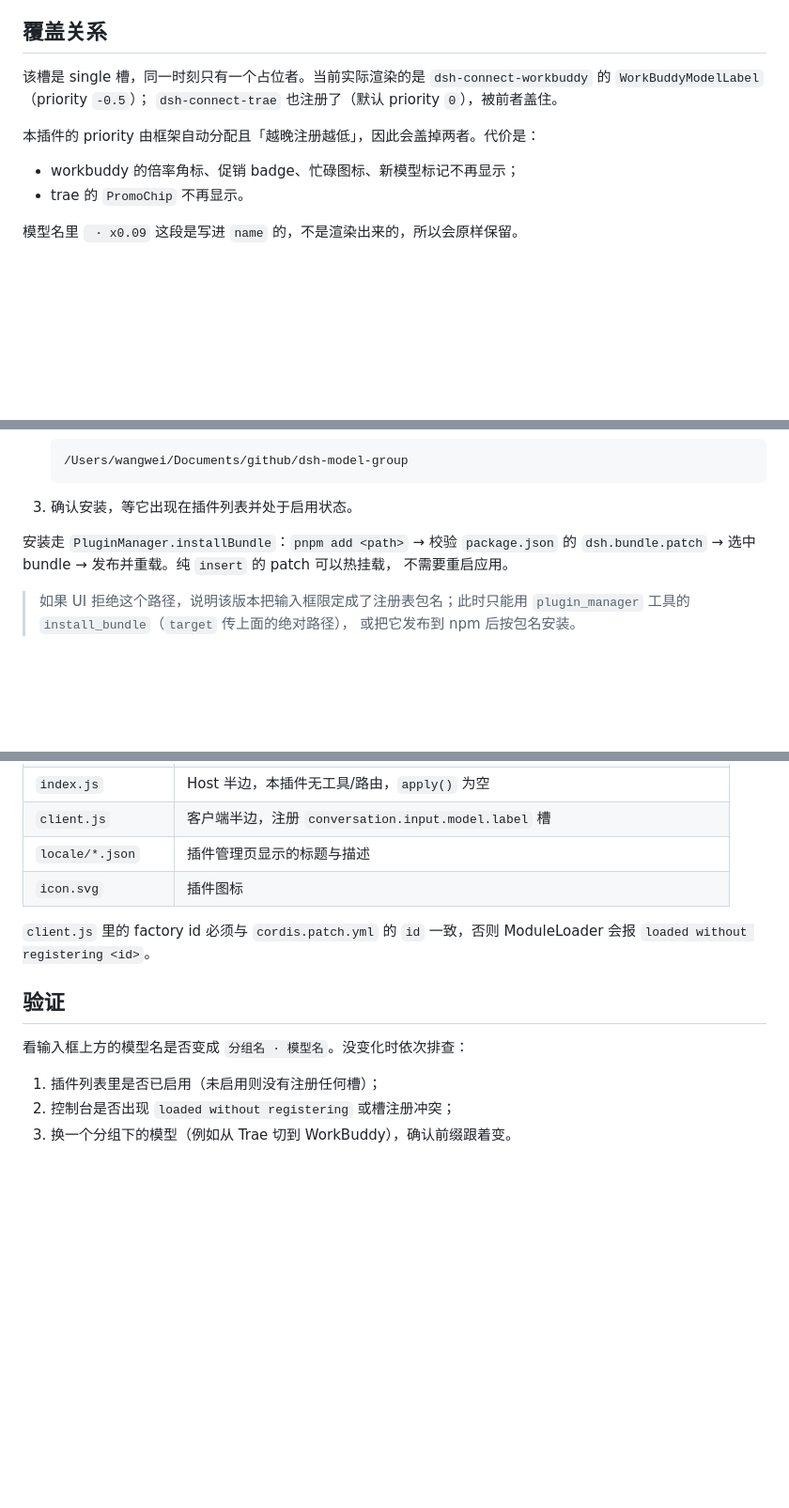
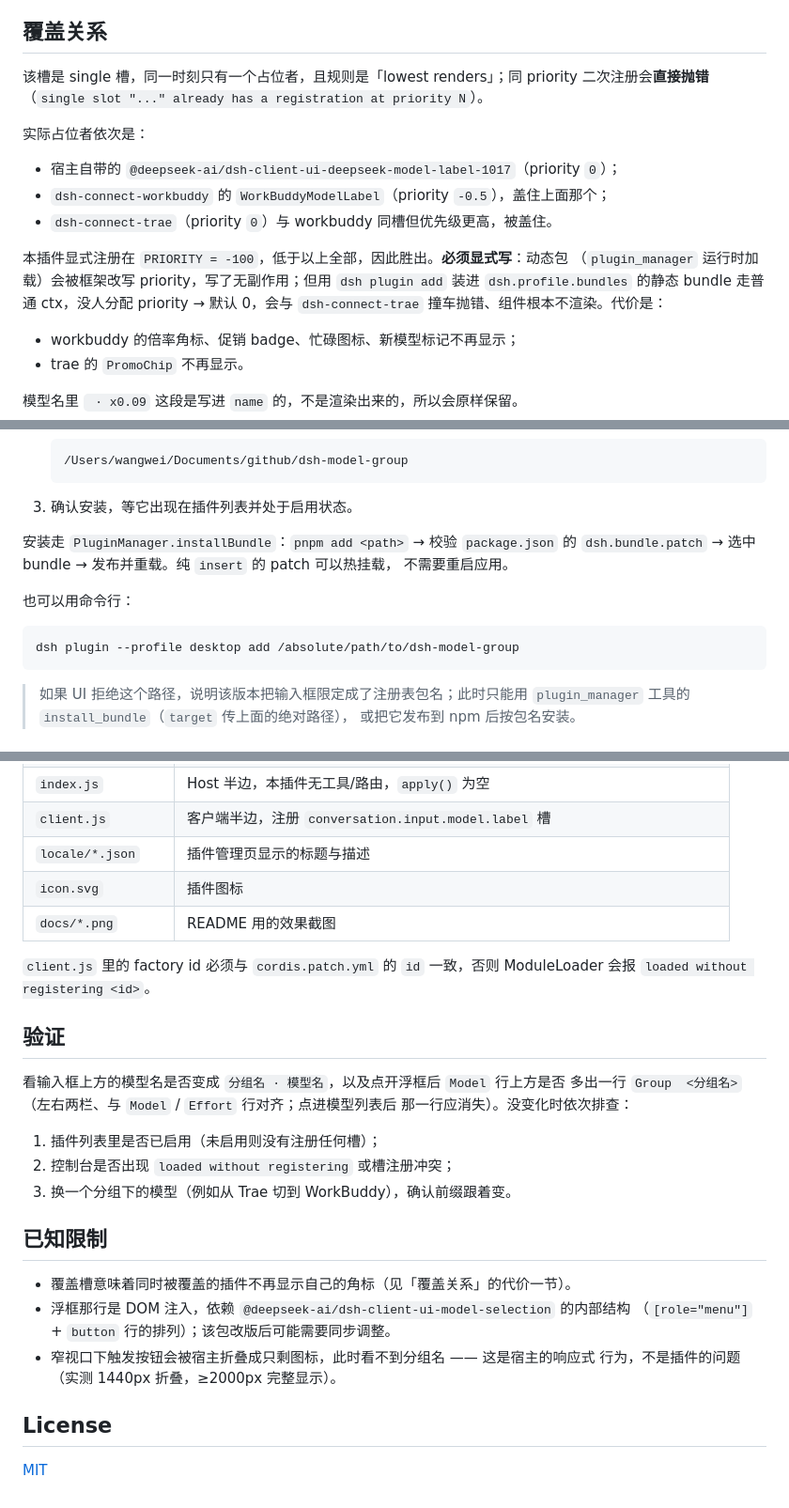
Before and after one commit to wwei-github/dsh-model-group, a Markdown page: README.md, 3 parts joined by grey strips. Shown at 94% size. Drawn GitHub-style; blank space fills up the shorter version.

````diff
--- a/README.md
+++ b/README.md
@@ -26,10 +71,18 @@ Trae · DeepSeek-V4.1-Flash · x0.09 Default
 ## 覆盖关系
 
-该槽是 single 槽，同一时刻只有一个占位者。当前实际渲染的是
-`dsh-connect-workbuddy` 的 `WorkBuddyModelLabel`（priority `-0.5`）；
-`dsh-connect-trae` 也注册了（默认 priority `0`），被前者盖住。
+该槽是 single 槽，同一时刻只有一个占位者，且规则是「lowest renders」；同 priority
+二次注册会**直接抛错**（`single slot "..." already has a registration at priority N`）。
 
-本插件的 priority 由框架自动分配且「越晚注册越低」，因此会盖掉两者。代价是：
+实际占位者依次是：
+
+- 宿主自带的 `@deepseek-ai/dsh-client-ui-deepseek-model-label-1017`（priority `0`）；
+- `dsh-connect-workbuddy` 的 `WorkBuddyModelLabel`（priority `-0.5`），盖住上面那个；
+- `dsh-connect-trae`（priority `0`）与 workbuddy 同槽但优先级更高，被盖住。
+
+本插件显式注册在 `PRIORITY = -100`，低于以上全部，因此胜出。**必须显式写**：动态包
+（`plugin_manager` 运行时加载）会被框架改写 priority，写了无副作用；但用
+`dsh plugin add` 装进 `dsh.profile.bundles` 的静态 bundle 走普通 ctx，没人分配
+priority → 默认 0，会与 `dsh-connect-trae` 撞车抛错、组件根本不渲染。代价是：
 
 - workbuddy 的倍率角标、促销 badge、忙碌图标、新模型标记不再显示；
 - trae 的 `PromoChip` 不再显示。
@@ -53,6 +106,12 @@ Trae · DeepSeek-V4.1-Flash · x0.09 Default
 `dsh.bundle.patch` → 选中 bundle → 发布并重载。纯 `insert` 的 patch 可以热挂载，
 不需要重启应用。
 
+也可以用命令行：
+
+```bash
+dsh plugin --profile desktop add /absolute/path/to/dsh-model-group
+```
+
 > 如果 UI 拒绝这个路径，说明该版本把输入框限定成了注册表包名；此时只能用
 > `plugin_manager` 工具的 `install_bundle`（`target` 传上面的绝对路径），
 > 或把它发布到 npm 后按包名安装。
@@ -67,14 +126,29 @@ Trae · DeepSeek-V4.1-Flash · x0.09 Default
 | `client.js` | 客户端半边，注册 `conversation.input.model.label` 槽 |
 | `locale/*.json` | 插件管理页显示的标题与描述 |
 | `icon.svg` | 插件图标 |
+| `docs/*.png` | README 用的效果截图 |
 
 `client.js` 里的 factory id 必须与 `cordis.patch.yml` 的 `id` 一致，否则
 ModuleLoader 会报 `loaded without registering <id>`。
 
 ## 验证
 
-看输入框上方的模型名是否变成 `分组名 · 模型名`。没变化时依次排查：
+看输入框上方的模型名是否变成 `分组名 · 模型名`，以及点开浮框后 `Model` 行上方是否
+多出一行 `Group  <分组名>`（左右两栏、与 `Model` / `Effort` 行对齐；点进模型列表后
+那一行应消失）。没变化时依次排查：
 
 1. 插件列表里是否已启用（未启用则没有注册任何槽）；
 2. 控制台是否出现 `loaded without registering` 或槽注册冲突；
 3. 换一个分组下的模型（例如从 Trae 切到 WorkBuddy），确认前缀跟着变。
+
+## 已知限制
+
+- 覆盖槽意味着同时被覆盖的插件不再显示自己的角标（见「覆盖关系」的代价一节）。
+- 浮框那行是 DOM 注入，依赖 `@deepseek-ai/dsh-client-ui-model-selection` 的内部结构
+  （`[role="menu"]` + `button` 行的排列）；该包改版后可能需要同步调整。
+- 窄视口下触发按钮会被宿主折叠成只剩图标，此时看不到分组名 —— 这是宿主的响应式
+  行为，不是插件的问题（实测 1440px 折叠，≥2000px 完整显示）。
+
+## License
+
+[MIT](LICENSE)
````
Also changed, not shown: other parts of README.md (+51 -6 lines), docs/menu.png (added), docs/trigger.png (added), 3 other files.
